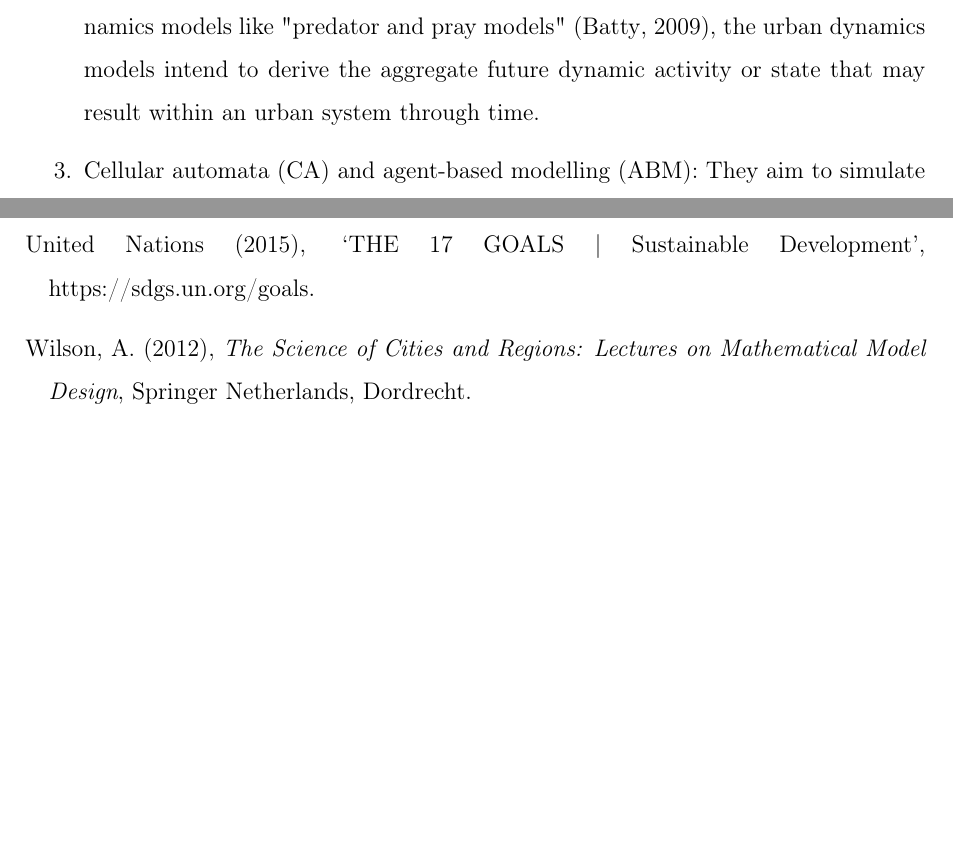
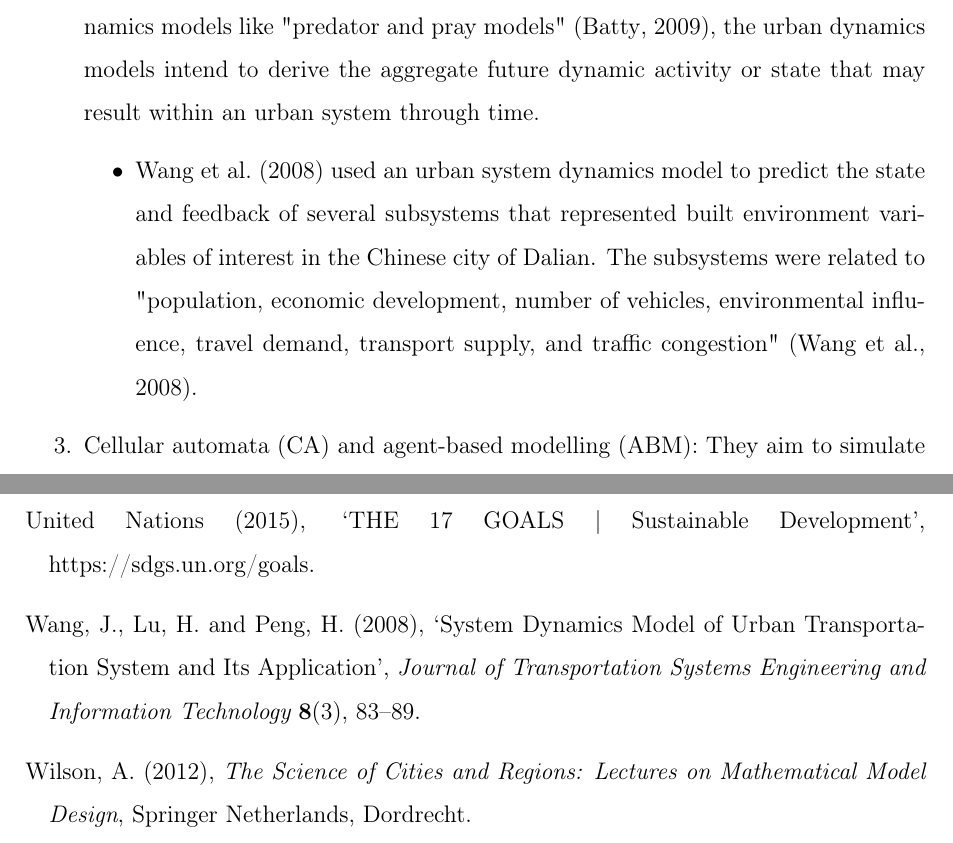
Before and after one commit to rpoandres/MSc_USS_Dissertation, a LaTeX thesis (Main.tex): two parts of pages 20 and 76 of 79 before the commit and two parts of pages 20 and 77 of 81 after it, joined at a grey line, cut so that both start at the same text, the shorter picture padded with empty space. Compiled offline with pdfLaTeX.

Commit message:
Updates from Overleaf

```diff
--- a/Main.tex
+++ b/Main.tex
@@ -252,6 +252,9 @@ Drawing upon the references \cite{battyUrbanModeling2009a} and \cite{wilsonFutur
 
   \end{itemize}
   \item Urban dynamics models: Built on the principles used in ecological and system dynamics models like "predator and pray models" \citep{battyUrbanModeling2009a}, the urban dynamics models intend to derive the aggregate future dynamic activity or state that may result within an urban system through time.
+  \begin{itemize}
+      \item \cite{wangSystemDynamicsModel2008} used an urban system dynamics model to predict the state and feedback of several subsystems that represented built environment variables of interest in the Chinese city of Dalian. The subsystems were related to "population, economic development, number of vehicles, environmental influence, travel demand, transport supply, and traffic congestion" \citep{wangSystemDynamicsModel2008}.
+  \end{itemize}
   \item Cellular automata (CA) and agent-based modelling (ABM): They aim to simulate the emergent aggregate result of individual agent-level actions in a system as agents interact with the environment and other agents.
   \begin{itemize}
       \item   \cite{battyCellularAutomataUrban1997} demonstrated how CA could illustrate spatial organization in cities through a decentralized simulation decision-making process.
```
Also changed, not shown: Main.tex (1 more changed lines).
